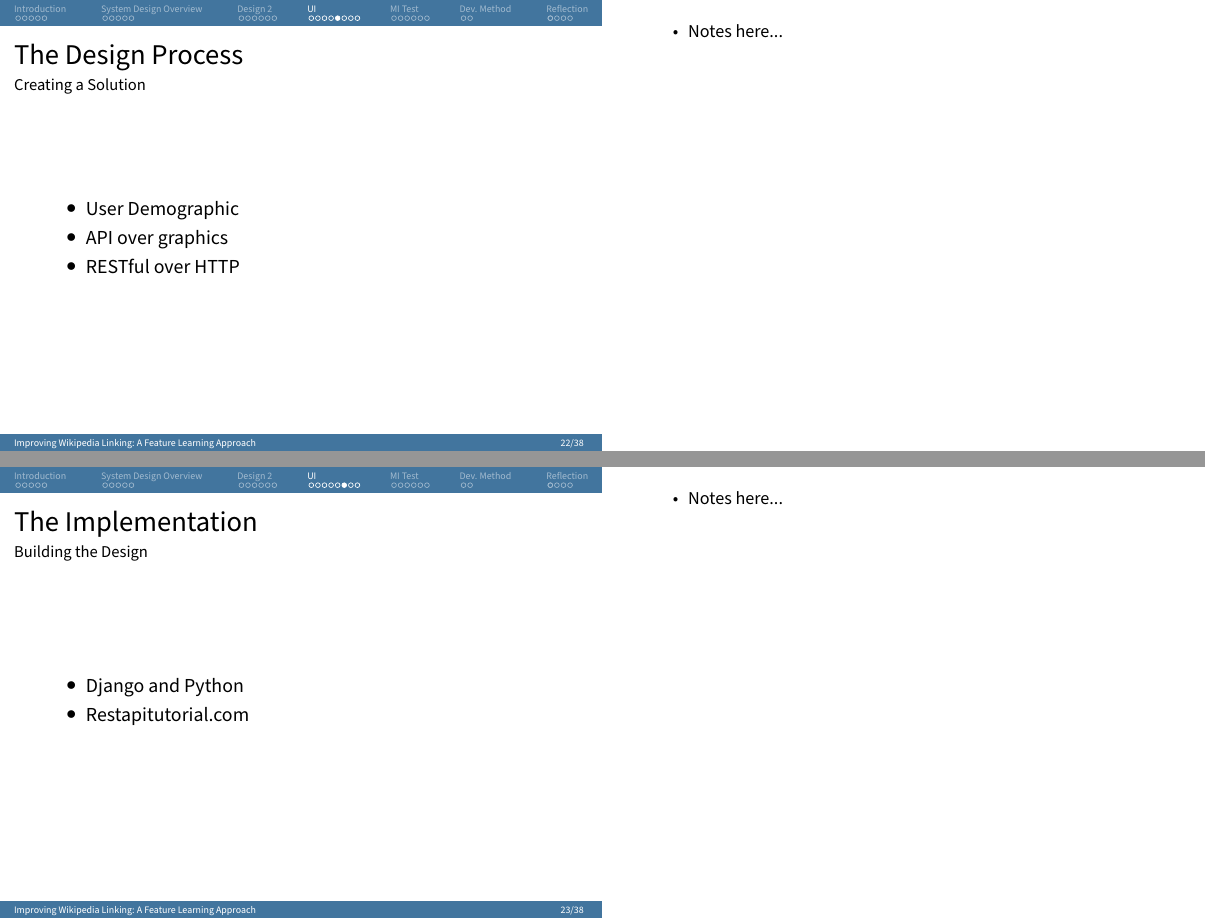
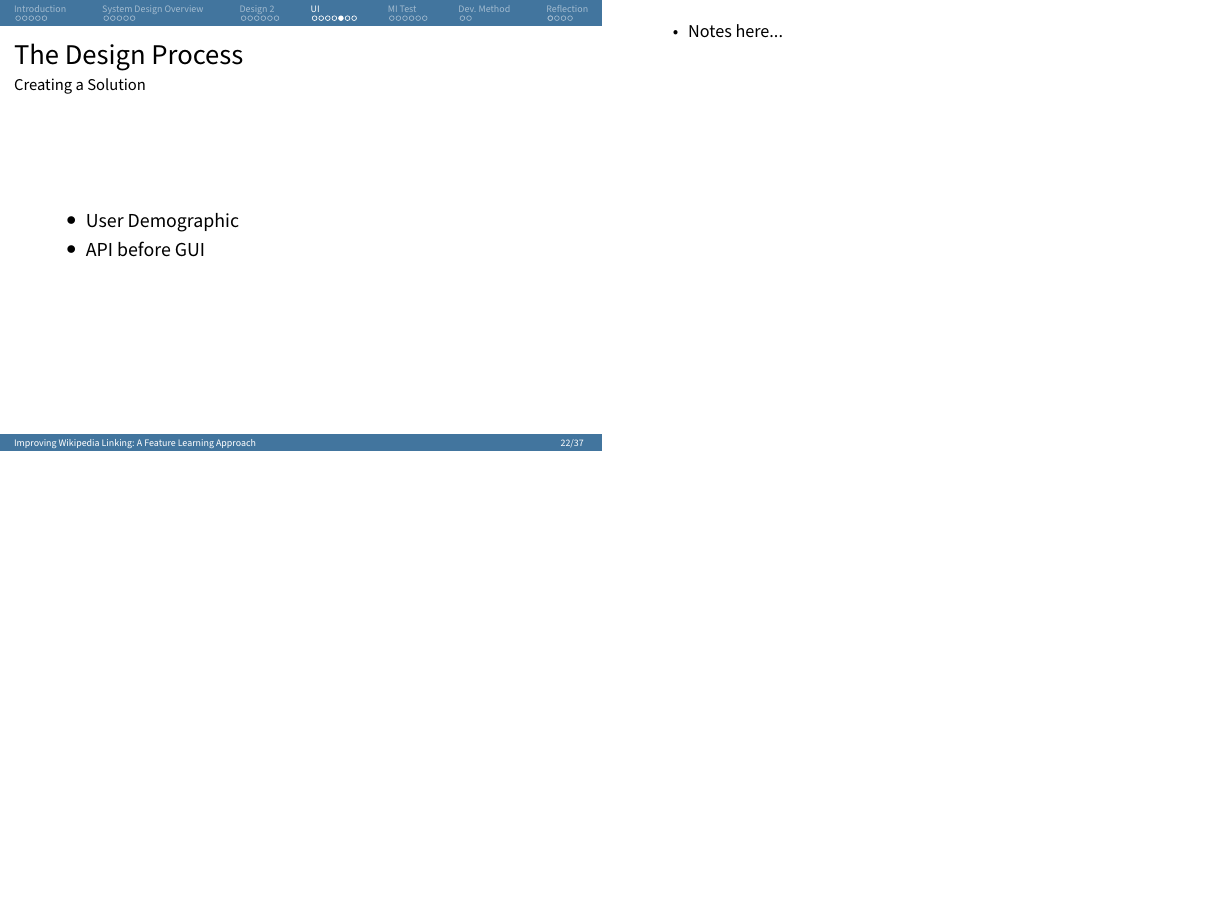
Before and after one commit to zanderdk/P7, LaTeX slides (presentation/presentation.tex, which reads presentation/ui.tex): pages 24 and 25 of 40 before the commit and page 24 of 39 after it, the two joined at a grey line, the shorter picture padded with empty space. Compiled offline with pdfLaTeX.

Commit message:
added ui changes

```diff
--- a/presentation/ui.tex
+++ b/presentation/ui.tex
@@ -69,8 +69,7 @@
     \framesubtitle{Creating a Solution}
     \begin{itemize}
     	\item User Demographic
-    	\item API over graphics
-    	\item RESTful over HTTP
+    	\item API before GUI
     \end{itemize}
 \end{frame}
 \note{
@@ -79,19 +78,19 @@
 	\end{itemize}
 }
 
-\begin{frame}
-    \frametitle{The Implementation}
-    \framesubtitle{Building the Design}
-    \begin{itemize}
-    	\item Django and Python
-    	\item Restapitutorial.com
-    \end{itemize}
-\end{frame}
-\note{
-	\begin{itemize}
-    \item Notes here...
-	\end{itemize}
-}
+% \begin{frame}
+%     \frametitle{The Implementation}
+%     \framesubtitle{Building the Design}
+%     \begin{itemize}
+%     	\item Django and Python
+%     	\item Restapitutorial.com
+%     \end{itemize}
+% \end{frame}
+% \note{
+% 	\begin{itemize}
+%     \item Notes here...
+% 	\end{itemize}
+% }
 
 \begin{frame}
     \frametitle{Testing the API}
```
